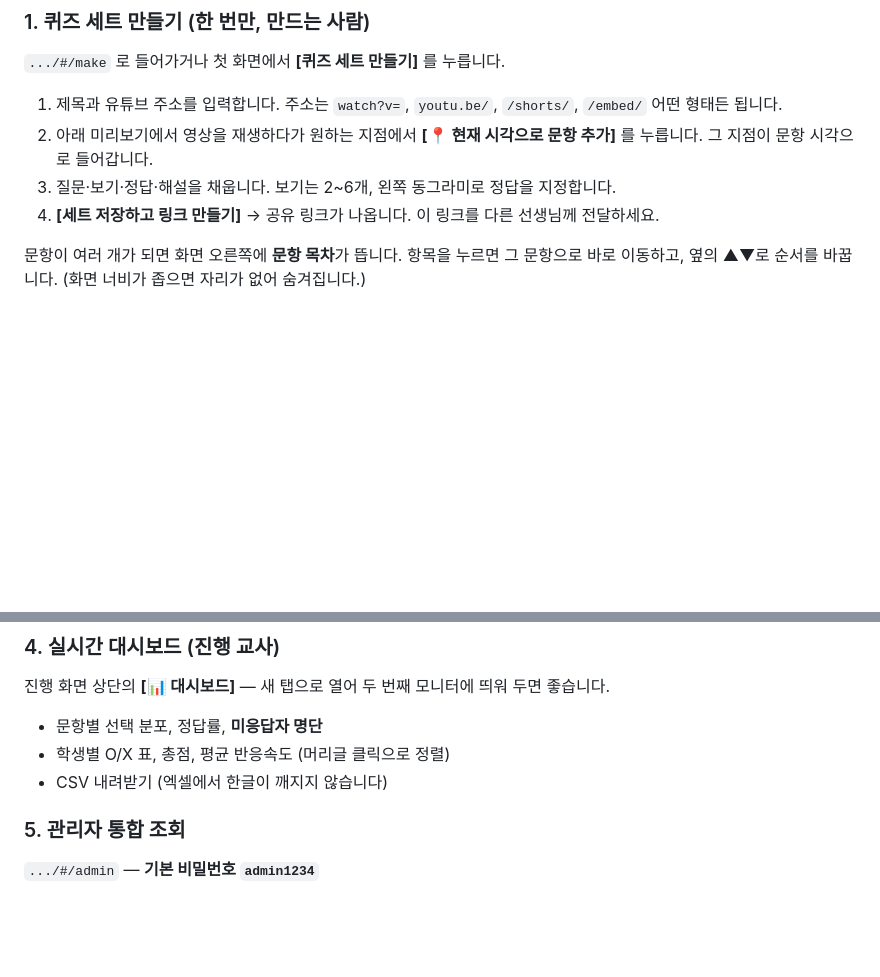
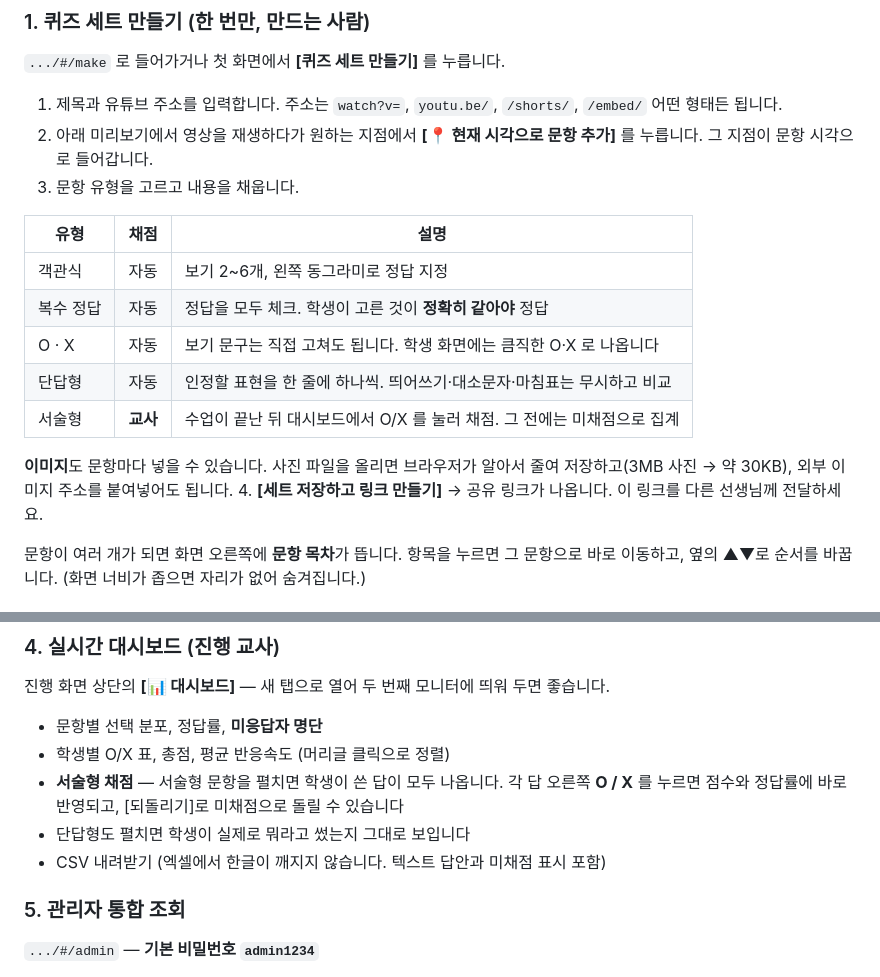
Before and after one commit to shining-jade/video-quiz, a Markdown page: README.md, 2 parts joined by grey strips. Drawn GitHub-style; blank space fills up the shorter version.

Commit message:
README에 문항 유형 5종, 이미지, 서술형 채점 반영
Co-Authored-By: Claude Opus 5 <noreply@anthropic.com>

```diff
--- a/README.md
+++ b/README.md
@@ -74,7 +74,17 @@ git add -A && git commit -m "수정 내용" && git push
 
 1. 제목과 유튜브 주소를 입력합니다. 주소는 `watch?v=`, `youtu.be/`, `/shorts/`, `/embed/` 어떤 형태든 됩니다.
 2. 아래 미리보기에서 영상을 재생하다가 원하는 지점에서 **[📍 현재 시각으로 문항 추가]** 를 누릅니다. 그 지점이 문항 시각으로 들어갑니다.
-3. 질문·보기·정답·해설을 채웁니다. 보기는 2~6개, 왼쪽 동그라미로 정답을 지정합니다.
+3. 문항 유형을 고르고 내용을 채웁니다.
+
+| 유형 | 채점 | 설명 |
+|---|---|---|
+| 객관식 | 자동 | 보기 2~6개, 왼쪽 동그라미로 정답 지정 |
+| 복수 정답 | 자동 | 정답을 모두 체크. 학생이 고른 것이 **정확히 같아야** 정답 |
+| O · X | 자동 | 보기 문구는 직접 고쳐도 됩니다. 학생 화면에는 큼직한 O·X 로 나옵니다 |
+| 단답형 | 자동 | 인정할 표현을 한 줄에 하나씩. 띄어쓰기·대소문자·마침표는 무시하고 비교 |
+| 서술형 | **교사** | 수업이 끝난 뒤 대시보드에서 O/X 를 눌러 채점. 그 전에는 미채점으로 집계 |
+
+**이미지**도 문항마다 넣을 수 있습니다. 사진 파일을 올리면 브라우저가 알아서 줄여 저장하고(3MB 사진 → 약 30KB), 외부 이미지 주소를 붙여넣어도 됩니다.
 4. **[세트 저장하고 링크 만들기]** → 공유 링크가 나옵니다. 이 링크를 다른 선생님께 전달하세요.
 
 문항이 여러 개가 되면 화면 오른쪽에 **문항 목차**가 뜹니다. 항목을 누르면 그 문항으로 바로 이동하고, 옆의 ▲▼로 순서를 바꿉니다. (화면 너비가 좁으면 자리가 없어 숨겨집니다.)
@@ -139,7 +149,9 @@ git add -A && git commit -m "수정 내용" && git push
 
 - 문항별 선택 분포, 정답률, **미응답자 명단**
 - 학생별 O/X 표, 총점, 평균 반응속도 (머리글 클릭으로 정렬)
-- CSV 내려받기 (엑셀에서 한글이 깨지지 않습니다)
+- **서술형 채점** — 서술형 문항을 펼치면 학생이 쓴 답이 모두 나옵니다. 각 답 오른쪽 **O / X** 를 누르면 점수와 정답률에 바로 반영되고, [되돌리기]로 미채점으로 돌릴 수 있습니다
+- 단답형도 펼치면 학생이 실제로 뭐라고 썼는지 그대로 보입니다
+- CSV 내려받기 (엑셀에서 한글이 깨지지 않습니다. 텍스트 답안과 미채점 표시 포함)
 
 ### 5. 관리자 통합 조회
 
```
